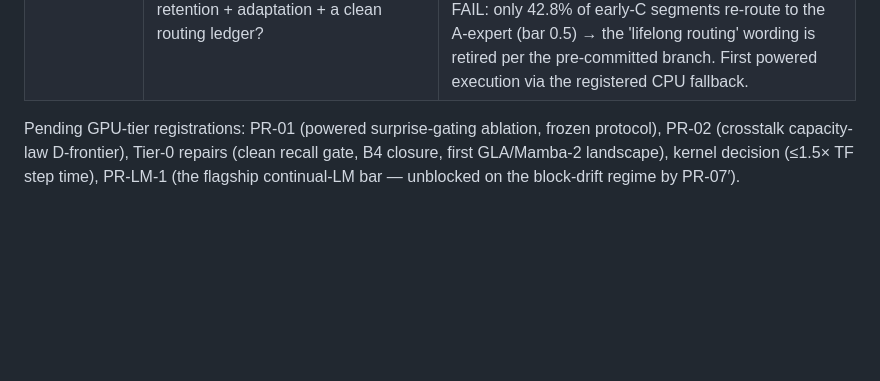
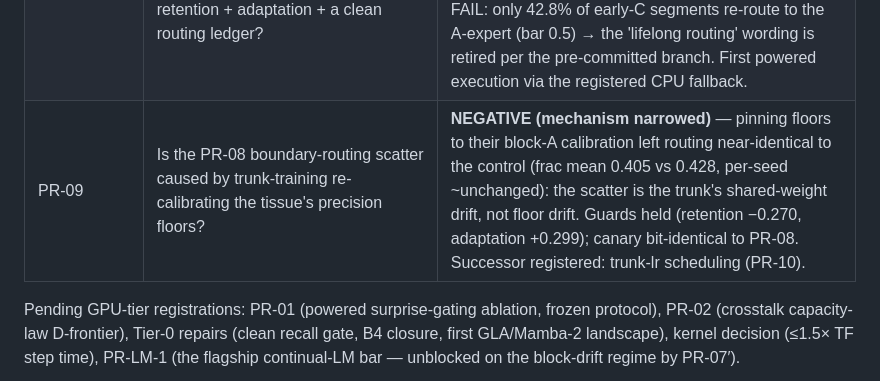
Before and after one commit to nazmiefearmutcu/Prizma, a Markdown page: README.md, the part around the change. Drawn GitHub-style; blank space fills up the shorter version.

Commit message:
docs: PR-09 outcome row in README outcomes table + RALPH PR-09 record with S1b pointer

```diff
--- a/README.md
+++ b/README.md
@@ -221,6 +221,7 @@ seeds, pre-committed failure branches). Raw per-seed artifacts committed under `
 | PR-04 | Is the delta write analog-robust (low-precision state + write noise)? | **NEGATIVE** — at the matched-clean operating point 4-bit delta retention is significantly *worse* (Δ = −0.0923, CI [−0.170, −0.014]); the correction needs a precise S·k read. Retired as a claim. |
 | PR-06 (+ successors) | Can vigilance routing handle *interleaved* single-pass streams? | **NEGATIVE (terminal)** — interleaved-single-pass is information-bounded at the partition level: experts need block-coherent floor calibration (≳10² contiguous samples). In the block regime the same machinery becomes domain-coherent (expert corpus purity 0.997–1.0). |
 | PR-08 | Does the fused column deliver lifelong behavior at many-block scale (3 corpora, returning domain): retention + adaptation + a clean routing ledger? | **NEGATIVE on the routing ledger** — B1 PASS (retention-A −0.273: negative forgetting at 3-block scale), B2 PASS (adaptation +0.298 vs frozen), and B4 measures the tissue bounding trunk drift (PRIM +1.20 vs shared-head +2.78 BPC degradation); but B3a FAIL: only 42.8% of early-C segments re-route to the A-expert (bar 0.5) → the 'lifelong routing' wording is retired per the pre-committed branch. First powered execution via the registered CPU fallback. |
+| PR-09 | Is the PR-08 boundary-routing scatter caused by trunk-training re-calibrating the tissue's precision floors? | **NEGATIVE (mechanism narrowed)** — pinning floors to their block-A calibration left routing near-identical to the control (frac mean 0.405 vs 0.428, per-seed ~unchanged): the scatter is the trunk's shared-weight drift, not floor drift. Guards held (retention −0.270, adaptation +0.299); canary bit-identical to PR-08. Successor registered: trunk-lr scheduling (PR-10). |
 
 Pending GPU-tier registrations: PR-01 (powered surprise-gating ablation, frozen protocol),
 PR-02 (crosstalk capacity-law D-frontier), Tier-0 repairs (clean recall gate, B4 closure,
```
Also changed, not shown: RALPH.md (+16 -0 lines).
